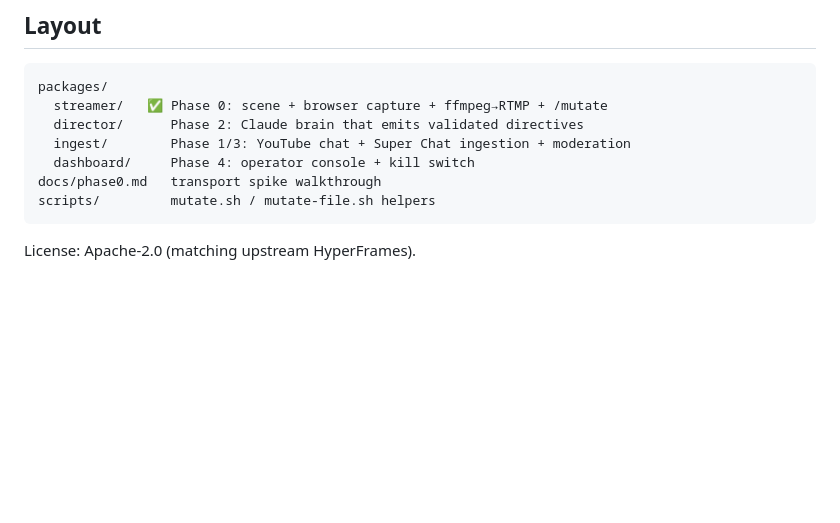
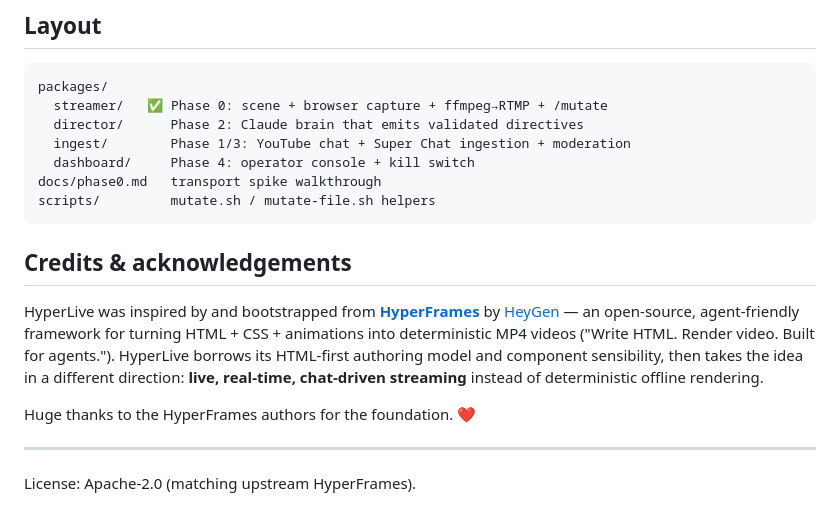
Before and after one commit to imcmurray/hyperlive, a Markdown page: README.md, the part around the change. Rendered like a GitHub page; blank space fills up the shorter version.

Commit message:
docs: add credits/acknowledgements for heygen-com/hyperframes
Co-Authored-By: Claude Opus 4.8 (1M context) <noreply@anthropic.com>

````diff
--- a/README.md
+++ b/README.md
@@ -67,4 +67,19 @@ docs/phase0.md   transport spike walkthrough
 scripts/         mutate.sh / mutate-file.sh helpers
 ```
 
+## Credits & acknowledgements
+
+HyperLive was inspired by and bootstrapped from
+**[HyperFrames](https://github.com/heygen-com/hyperframes)** by
+[HeyGen](https://github.com/heygen-com) — an open-source, agent-friendly
+framework for turning HTML + CSS + animations into deterministic MP4 videos
+("Write HTML. Render video. Built for agents."). HyperLive borrows its
+HTML-first authoring model and component sensibility, then takes the idea in a
+different direction: **live, real-time, chat-driven streaming** instead of
+deterministic offline rendering.
+
+Huge thanks to the HyperFrames authors for the foundation. ❤️
+
+---
+
 License: Apache-2.0 (matching upstream HyperFrames).
````
